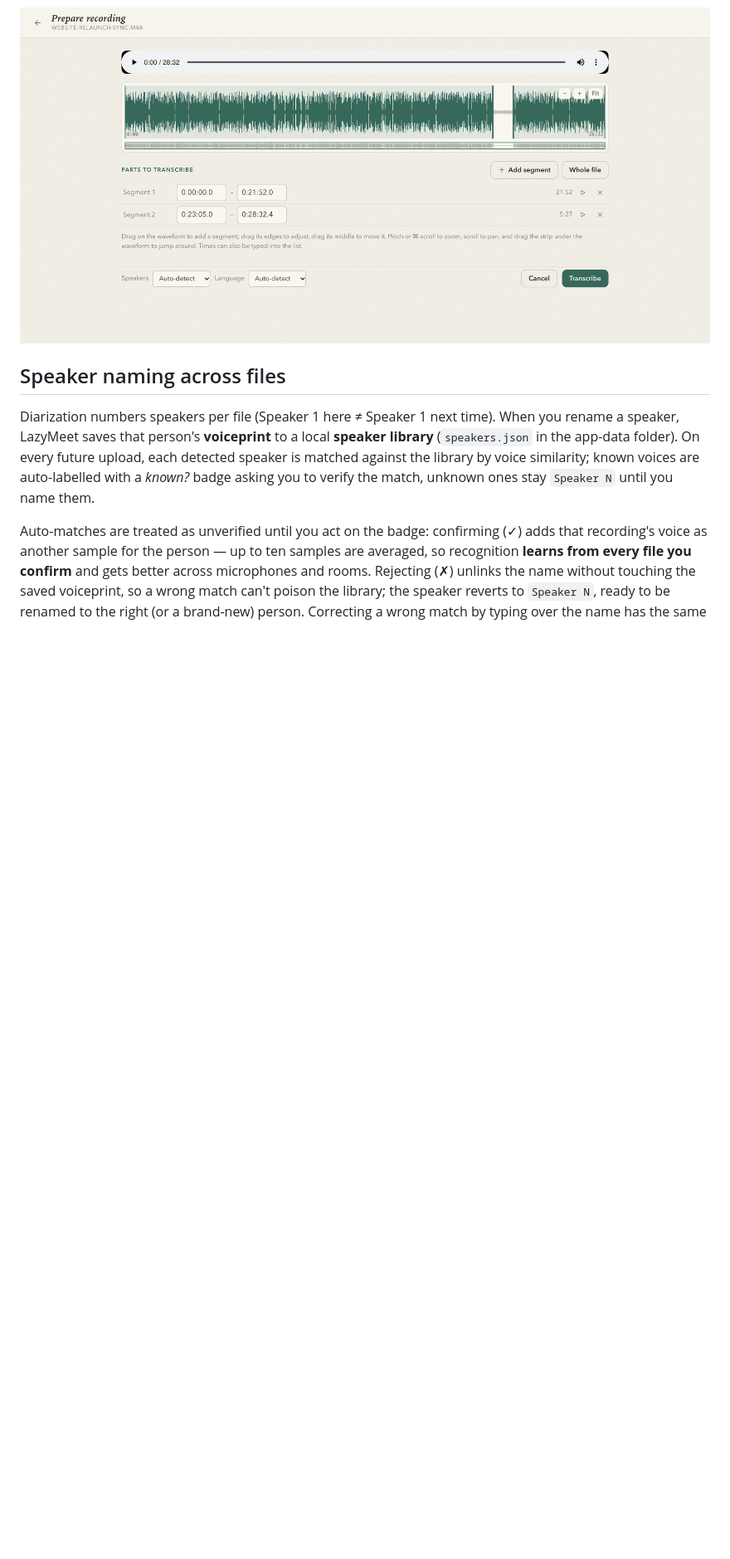
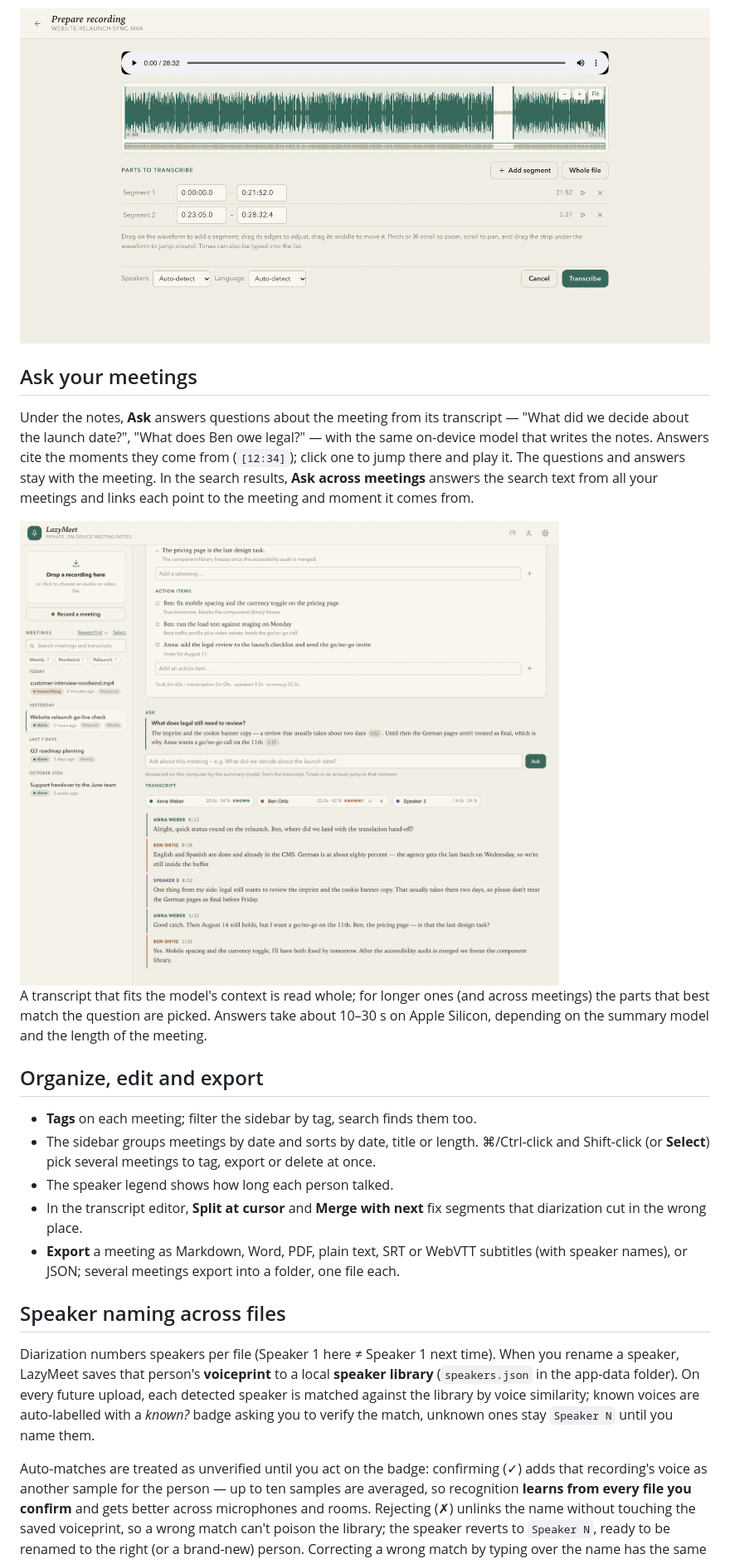
Before and after one commit to krecks/LazyMeet, a Markdown page: README.md, the part around one of its changes. Shown at 83% size. Drawn GitHub-style; pictures changed too: docs/screenshots/ask-light.png (added); blank space fills up the shorter version.

```diff
--- a/README.md
+++ b/README.md
@@ -87,5 +118,38 @@ list; audio files keep a full-width player above the waveform.
 
 ![The prepare screen for an audio file: player, a zoomable waveform with a break cut out, and two selected time ranges](docs/screenshots/prepare.png)
+
+## Ask your meetings
+
+Under the notes, **Ask** answers questions about the meeting from its
+transcript — "What did we decide about the launch date?", "What does Ben owe
+legal?" — with the same on-device model that writes the notes. Answers cite
+the moments they come from (`[12:34]`); click one to jump there and play it.
+The questions and answers stay with the meeting. In the search results, **Ask
+across meetings** answers the search text from all your meetings and links
+each point to the meeting and moment it comes from.
+
+<picture>
+  <source media="(prefers-color-scheme: dark)" srcset="docs/screenshots/ask-dark.png">
+  <img alt="The Ask block under a meeting's notes: the question 'What does legal still need to review?' answered in two sentences with clickable 0:52 and 1:15 times, above the transcript whose speaker chips show each person's talk time" src="docs/screenshots/ask-light.png">
+</picture>
+
+A transcript that fits the model's context is read whole; for longer ones (and
+across meetings) the parts that best match the question are picked. Answers
+take about 10–30 s on Apple Silicon, depending on the summary model and the
+length of the meeting.
+
+## Organize, edit and export
+
+- **Tags** on each meeting; filter the sidebar by tag, search finds them too.
+- The sidebar groups meetings by date and sorts by date, title or length.
+  ⌘/Ctrl-click and Shift-click (or **Select**) pick several meetings to tag,
+  export or delete at once.
+- The speaker legend shows how long each person talked.
+- In the transcript editor, **Split at cursor** and **Merge with next** fix
+  segments that diarization cut in the wrong place.
+- **Export** a meeting as Markdown, Word, PDF, plain text, SRT or WebVTT
+  subtitles (with speaker names), or JSON; several meetings export into a
+  folder, one file each.
 
 ## Speaker naming across files
 
```
Also changed, not shown: other parts of README.md (+49 -11 lines), docs/screenshots/ask-dark.png (added), docs/screenshots/meeting-dark.png, docs/screenshots/meeting-light.png, 1 other file.
